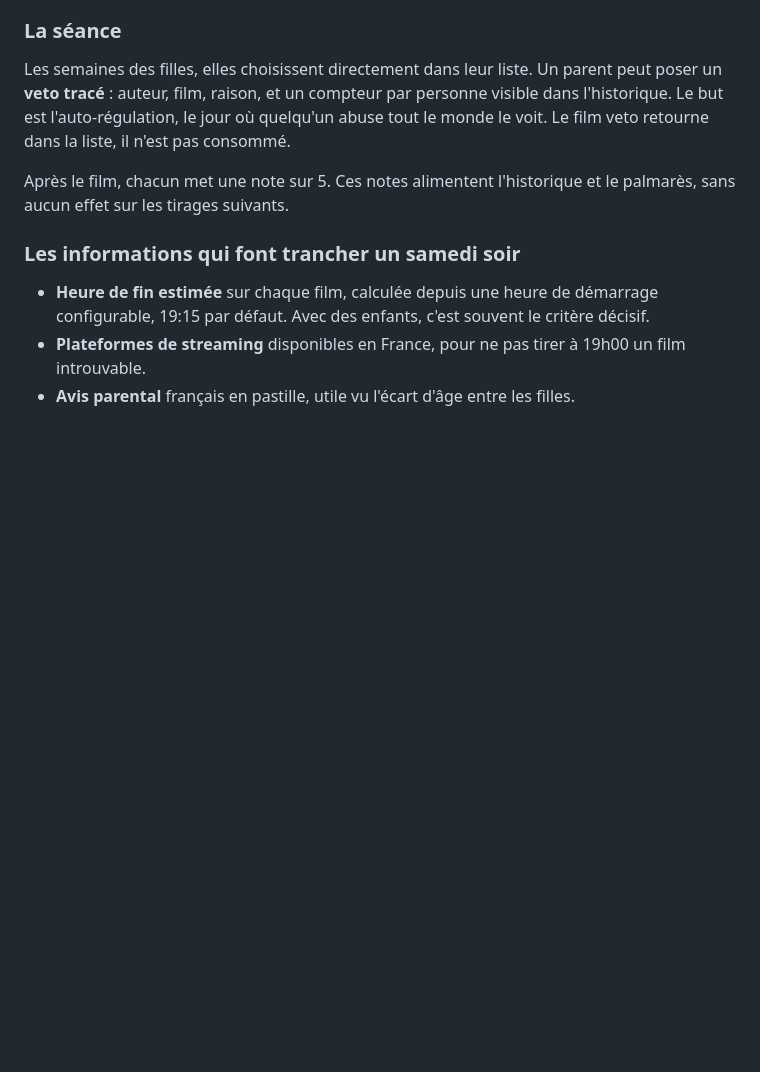
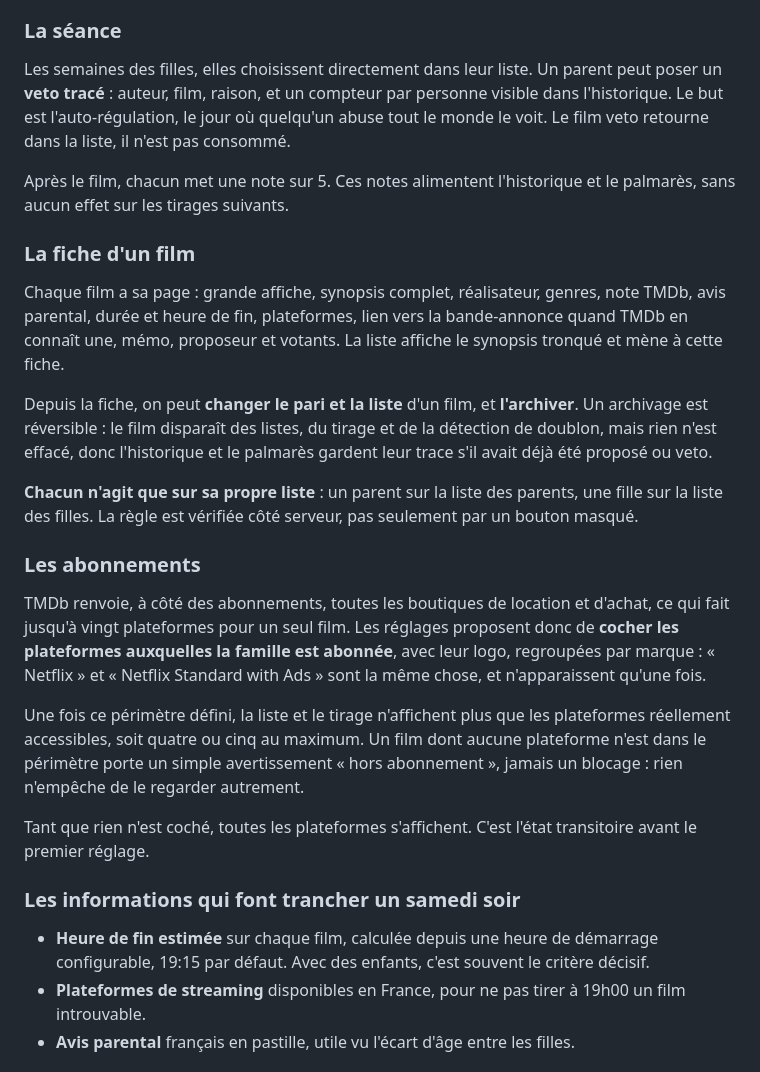
Before and after one commit to shigaepouyen/filmi, a Markdown page: readme.md, the part around one of its changes. Drawn GitHub-style; blank space fills up the shorter version.

```diff
--- a/readme.md
+++ b/readme.md
@@ -45,6 +45,22 @@ Si une catégorie ne peut pas être servie, l'application le dit clairement et p
 Les semaines des filles, elles choisissent directement dans leur liste. Un parent peut poser un **veto tracé** : auteur, film, raison, et un compteur par personne visible dans l'historique. Le but est l'auto-régulation, le jour où quelqu'un abuse tout le monde le voit. Le film veto retourne dans la liste, il n'est pas consommé.
 
 Après le film, chacun met une note sur 5. Ces notes alimentent l'historique et le palmarès, sans aucun effet sur les tirages suivants.
+
+### La fiche d'un film
+
+Chaque film a sa page : grande affiche, synopsis complet, réalisateur, genres, note TMDb, avis parental, durée et heure de fin, plateformes, lien vers la bande-annonce quand TMDb en connaît une, mémo, proposeur et votants. La liste affiche le synopsis tronqué et mène à cette fiche.
+
+Depuis la fiche, on peut **changer le pari et la liste** d'un film, et **l'archiver**. Un archivage est réversible : le film disparaît des listes, du tirage et de la détection de doublon, mais rien n'est effacé, donc l'historique et le palmarès gardent leur trace s'il avait déjà été proposé ou veto.
+
+**Chacun n'agit que sur sa propre liste** : un parent sur la liste des parents, une fille sur la liste des filles. La règle est vérifiée côté serveur, pas seulement par un bouton masqué.
+
+### Les abonnements
+
+TMDb renvoie, à côté des abonnements, toutes les boutiques de location et d'achat, ce qui fait jusqu'à vingt plateformes pour un seul film. Les réglages proposent donc de **cocher les plateformes auxquelles la famille est abonnée**, avec leur logo, regroupées par marque : « Netflix » et « Netflix Standard with Ads » sont la même chose, et n'apparaissent qu'une fois.
+
+Une fois ce périmètre défini, la liste et le tirage n'affichent plus que les plateformes réellement accessibles, soit quatre ou cinq au maximum. Un film dont aucune plateforme n'est dans le périmètre porte un simple avertissement « hors abonnement », jamais un blocage : rien n'empêche de le regarder autrement.
+
+Tant que rien n'est coché, toutes les plateformes s'affichent. C'est l'état transitoire avant le premier réglage.
 
 ### Les informations qui font trancher un samedi soir
 
```
Also changed, not shown: other parts of readme.md (+28 -2 lines).
